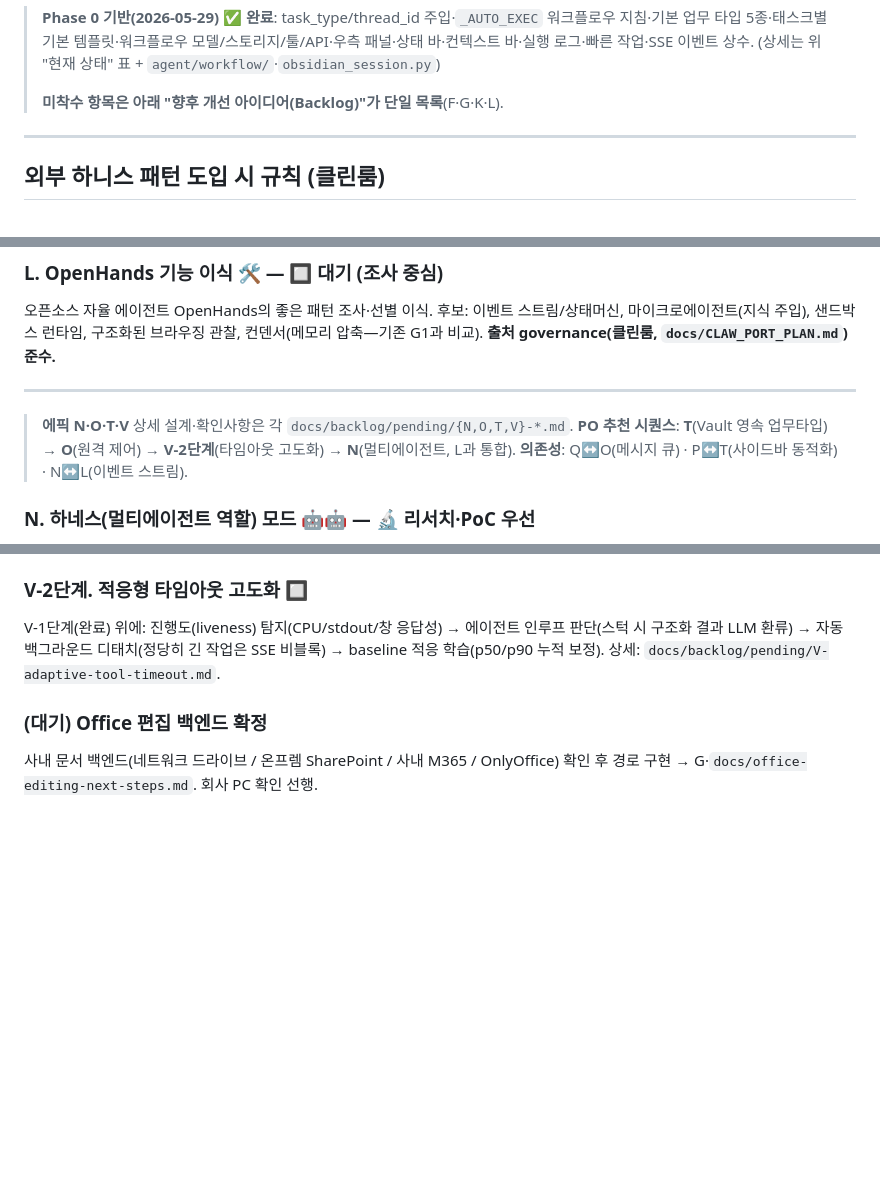
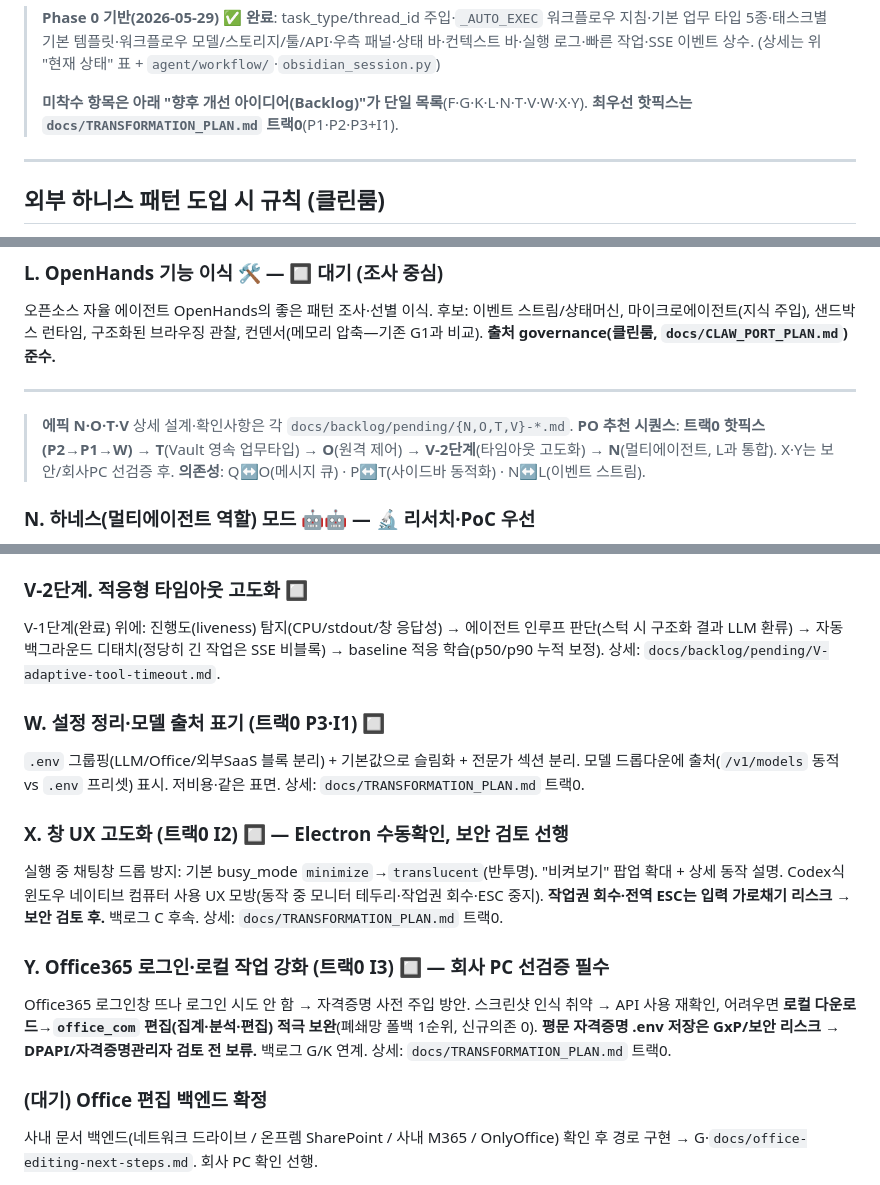
Before and after one commit to BiohPark/mes-agent, a Markdown page: CLAUDE.md, 3 parts joined by grey strips. GitHub-like rendering; blank space fills up the shorter version.

```diff
--- a/CLAUDE.md
+++ b/CLAUDE.md
@@ -150,7 +150,7 @@
 
 > **Phase 0 기반(2026-05-29) ✅ 완료**: task_type/thread_id 주입·`_AUTO_EXEC` 워크플로우 지침·기본 업무 타입 5종·태스크별 기본 템플릿·워크플로우 모델/스토리지/툴/API·우측 패널·상태 바·컨텍스트 바·실행 로그·빠른 작업·SSE 이벤트 상수. (상세는 위 "현재 상태" 표 + `agent/workflow/`·`obsidian_session.py`)
 >
-> **미착수 항목은 아래 "향후 개선 아이디어(Backlog)"가 단일 목록**(F·G·K·L).
+> **미착수 항목은 아래 "향후 개선 아이디어(Backlog)"가 단일 목록**(F·G·K·L·N·T·V·W·X·Y). **최우선 핫픽스는 `docs/TRANSFORMATION_PLAN.md` 트랙0**(P1·P2·P3+I1).
 
 ---
 
@@ -377,7 +377,7 @@ Office 문서를 base64로 멀티모달 LLM에 직접 보내 읽히는 경로(`c
 ---
 
 > **에픽 N·O·T·V** 상세 설계·확인사항은 각 `docs/backlog/pending/{N,O,T,V}-*.md`.
-> **PO 추천 시퀀스**: **T**(Vault 영속 업무타입) → **O**(원격 제어) → **V-2단계**(타임아웃 고도화) → **N**(멀티에이전트, L과 통합).
+> **PO 추천 시퀀스**: **트랙0 핫픽스(P2→P1→W)** → **T**(Vault 영속 업무타입) → **O**(원격 제어) → **V-2단계**(타임아웃 고도화) → **N**(멀티에이전트, L과 통합). X·Y는 보안/회사PC 선검증 후.
 > **의존성**: Q↔O(메시지 큐) · P↔T(사이드바 동적화) · N↔L(이벤트 스트림).
 
 ### N. 하네스(멀티에이전트 역할) 모드 🤖🤖 — 🔬 리서치·PoC 우선
@@ -396,6 +396,18 @@ Office 문서를 base64로 멀티모달 LLM에 직접 보내 읽히는 경로(`c
 
 V-1단계(완료) 위에: 진행도(liveness) 탐지(CPU/stdout/창 응답성) → 에이전트 인루프 판단(스턱 시 구조화 결과 LLM 환류) → 자동 백그라운드 디태치(정당히 긴 작업은 SSE 비블록) → baseline 적응 학습(p50/p90 누적 보정). 상세: `docs/backlog/pending/V-adaptive-tool-timeout.md`.
 
+### W. 설정 정리·모델 출처 표기 (트랙0 P3·I1) 🔲
+
+`.env` 그룹핑(LLM/Office/외부SaaS 블록 분리) + 기본값으로 슬림화 + 전문가 섹션 분리. 모델 드롭다운에 출처(`/v1/models` 동적 vs `.env` 프리셋) 표시. 저비용·같은 표면. 상세: `docs/TRANSFORMATION_PLAN.md` 트랙0.
+
+### X. 창 UX 고도화 (트랙0 I2) 🔲 — Electron 수동확인, 보안 검토 선행
+
+실행 중 채팅창 드롭 방지: 기본 busy_mode `minimize`→`translucent`(반투명). "비켜보기" 팝업 확대 + 상세 동작 설명. Codex식 윈도우 네이티브 컴퓨터 사용 UX 모방(동작 중 모니터 테두리·작업권 회수·ESC 중지). **작업권 회수·전역 ESC는 입력 가로채기 리스크 → 보안 검토 후.** 백로그 C 후속. 상세: `docs/TRANSFORMATION_PLAN.md` 트랙0.
+
+### Y. Office365 로그인·로컬 작업 강화 (트랙0 I3) 🔲 — 회사 PC 선검증 필수
+
+Office365 로그인창 뜨나 로그인 시도 안 함 → 자격증명 사전 주입 방안. 스크린샷 인식 취약 → API 사용 재확인, 어려우면 **로컬 다운로드→`office_com` 편집(집계·분석·편집) 적극 보완**(폐쇄망 폴백 1순위, 신규의존 0). **평문 자격증명 .env 저장은 GxP/보안 리스크 → DPAPI/자격증명관리자 검토 전 보류.** 백로그 G/K 연계. 상세: `docs/TRANSFORMATION_PLAN.md` 트랙0.
+
 ### (대기) Office 편집 백엔드 확정
 
 사내 문서 백엔드(네트워크 드라이브 / 온프렘 SharePoint / 사내 M365 / OnlyOffice) 확인 후 경로 구현 → G·`docs/office-editing-next-steps.md`. 회사 PC 확인 선행.
```
Also changed, not shown: docs/TRANSFORMATION_PLAN.md (+30 -0 lines).
